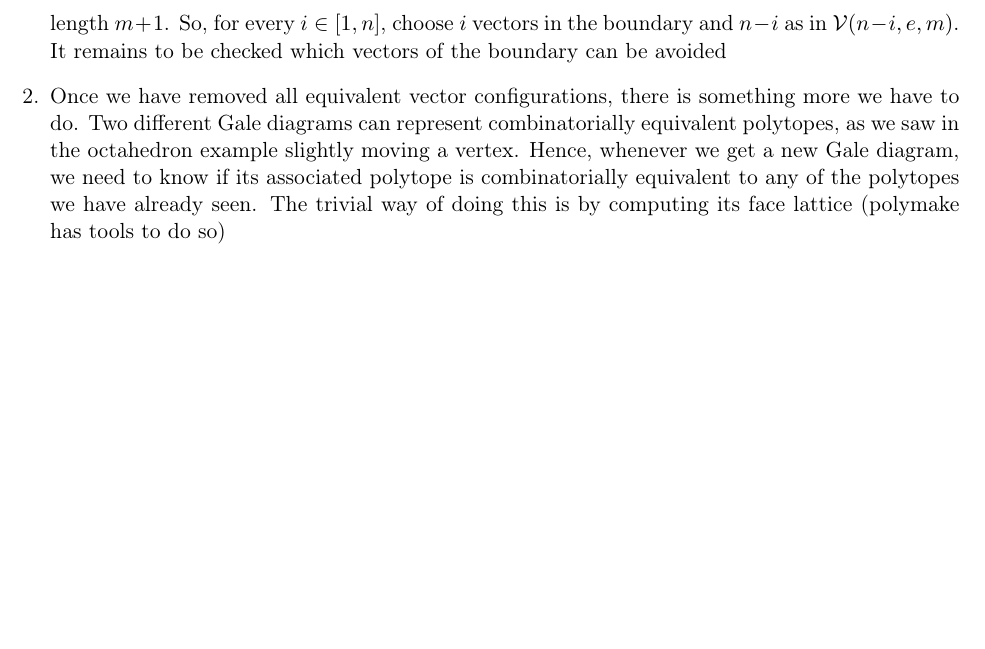
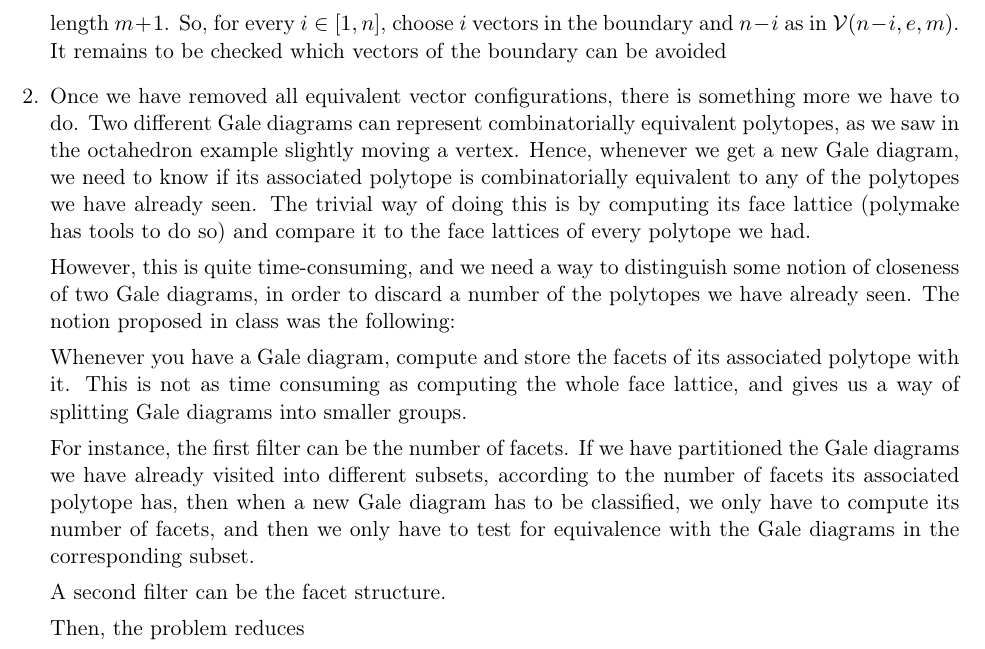
Before and after one commit to aitor-perez/psychic-ninja, a LaTeX document (Pseudocode_16_12_2014/sheet4.tex): part of page 2 of 2, cut so that both start at the same text, the shorter picture padded with empty space. Compiled offline with pdfLaTeX.

Commit message:
escrivint la segona part

```diff
--- a/Pseudocode_16_12_2014/sheet4.tex
+++ b/Pseudocode_16_12_2014/sheet4.tex
@@ -96,6 +96,16 @@ $\mathcal{V}(n,e + 1,m)$
 Assume we have generated all configurations in $\mathcal{V}(n,e,m)$, then the only new configurations are the ones with at least one vector of length $m+1$. So, for every $i \in [1,n]$, choose $i$ vectors in the boundary and $n-i$ as in $\mathcal{V}(n-i,e,m)$. It remains to be checked which vectors of the boundary can be avoided
 
 
-\item Once we have removed all equivalent vector configurations, there is something more we have to do. Two different Gale diagrams can represent combinatorially equivalent polytopes, as we saw in the octahedron example slightly moving a vertex. Hence, whenever we get a new Gale diagram, we need to know if its associated polytope is combinatorially equivalent to any of the polytopes we have already seen. The trivial way of doing this is by computing its face lattice (polymake has tools to do so)
+\item Once we have removed all equivalent vector configurations, there is something more we have to do. Two different Gale diagrams can represent combinatorially equivalent polytopes, as we saw in the octahedron example slightly moving a vertex. Hence, whenever we get a new Gale diagram, we need to know if its associated polytope is combinatorially equivalent to any of the polytopes we have already seen. The trivial way of doing this is by computing its face lattice (polymake has tools to do so) and compare it to the face lattices of every polytope we had.
+
+However, this is quite time-consuming, and we need a way to distinguish some notion of closeness of two Gale diagrams, in order to discard a number of the polytopes we have already seen. The notion proposed in class was the following:
+
+Whenever you have a Gale diagram, compute and store the facets of its associated polytope with it. This is not as time consuming as computing the whole face lattice, and gives us a way of splitting Gale diagrams into smaller groups.
+
+For instance, the first filter can be the number of facets. If we have partitioned the Gale diagrams we have already visited into different subsets, according to the number of facets its associated polytope has, then when a new Gale diagram has to be classified, we only have to compute its number of facets, and then we only have to test for equivalence with the Gale diagrams in the corresponding subset.
+
+A second filter can be the facet structure.
+
+Then, the problem reduces
 \end{enumerate}
 \end{document}
```
